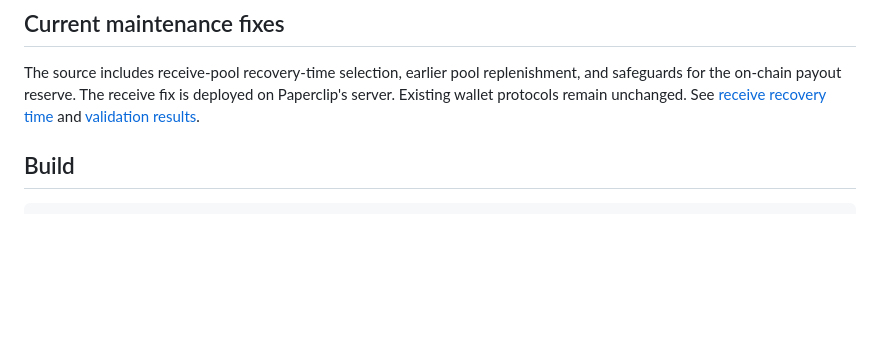
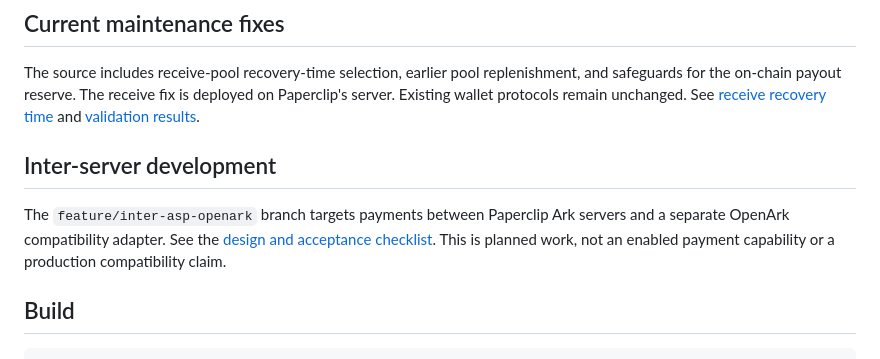
Before and after one commit to connorslab/paperclip-asp, a Markdown page: README.md, the part around the change. GitHub-like rendering; blank space fills up the shorter version.

Commit message:
server: define isolated inter-server and OpenArk compatibility targets

```diff
--- a/README.md
+++ b/README.md
@@ -29,6 +29,13 @@ replenishment, and safeguards for the on-chain payout reserve. The receive fix
 is deployed on Paperclip's server. Existing wallet protocols remain unchanged.
 See [receive recovery time](LIGHTNING.md#receive-recovery-time) and
 [validation results](VALIDATION.md#receive-pool-recovery-time-fix--2026-10-02).
+
+## Inter-server development
+
+The `feature/inter-asp-openark` branch targets payments between Paperclip Ark
+servers and a separate OpenArk compatibility adapter. See the
+[design and acceptance checklist](docs/inter-server-payments.md). This is planned
+work, not an enabled payment capability or a production compatibility claim.
 
 ## Build
 
```
Also changed, not shown: docs/inter-server-payments.md (added, +130 -0 lines).
